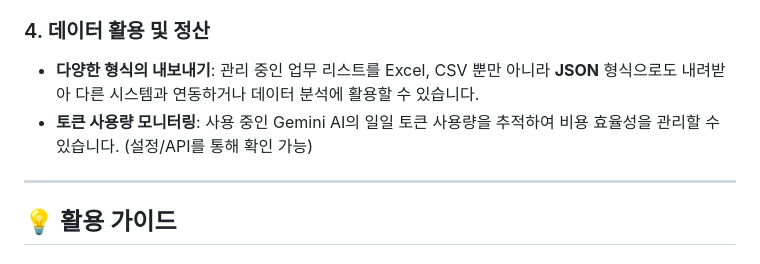
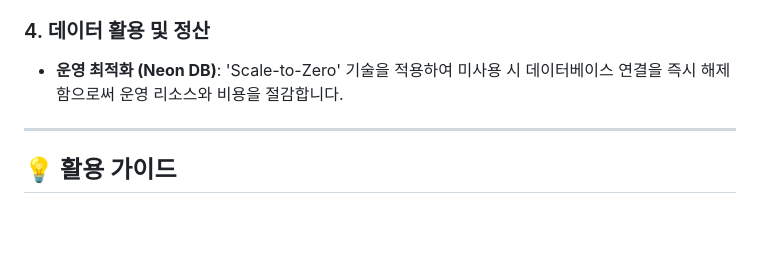
Before and after one commit to JaejinSong/message-consolidator, a Markdown page: README.md, the part around the change. GitHub-like rendering; blank space fills up the shorter version.

Commit message:
docs: add Neon DB optimization to README.md

```diff
--- a/README.md
+++ b/README.md
@@ -38,8 +38,7 @@ Slack, WhatsApp, Gmail 등 다양한 채널을 통해 쏟아지는 업무 요청
 - **프론트엔드 모듈 최적화 및 백엔드 캐시 고도화**: 대규모 자바스크립트 로직을 기능별로 모듈화하고, 백엔드 캐시 로직을 최적화하여 100% 데이터 일관성과 즉각적인 화면 반응 속도를 달성했습니다.
 
 ### 4. 데이터 활용 및 정산
-- **다양한 형식의 내보내기**: 관리 중인 업무 리스트를 Excel, CSV 뿐만 아니라 **JSON** 형식으로도 내려받아 다른 시스템과 연동하거나 데이터 분석에 활용할 수 있습니다.
-- **토큰 사용량 모니터링**: 사용 중인 Gemini AI의 일일 토큰 사용량을 추적하여 비용 효율성을 관리할 수 있습니다. (설정/API를 통해 확인 가능)
+- **운영 최적화 (Neon DB)**: 'Scale-to-Zero' 기술을 적용하여 미사용 시 데이터베이스 연결을 즉시 해제함으로써 운영 리소스와 비용을 절감합니다.
 
 ---
 
```
